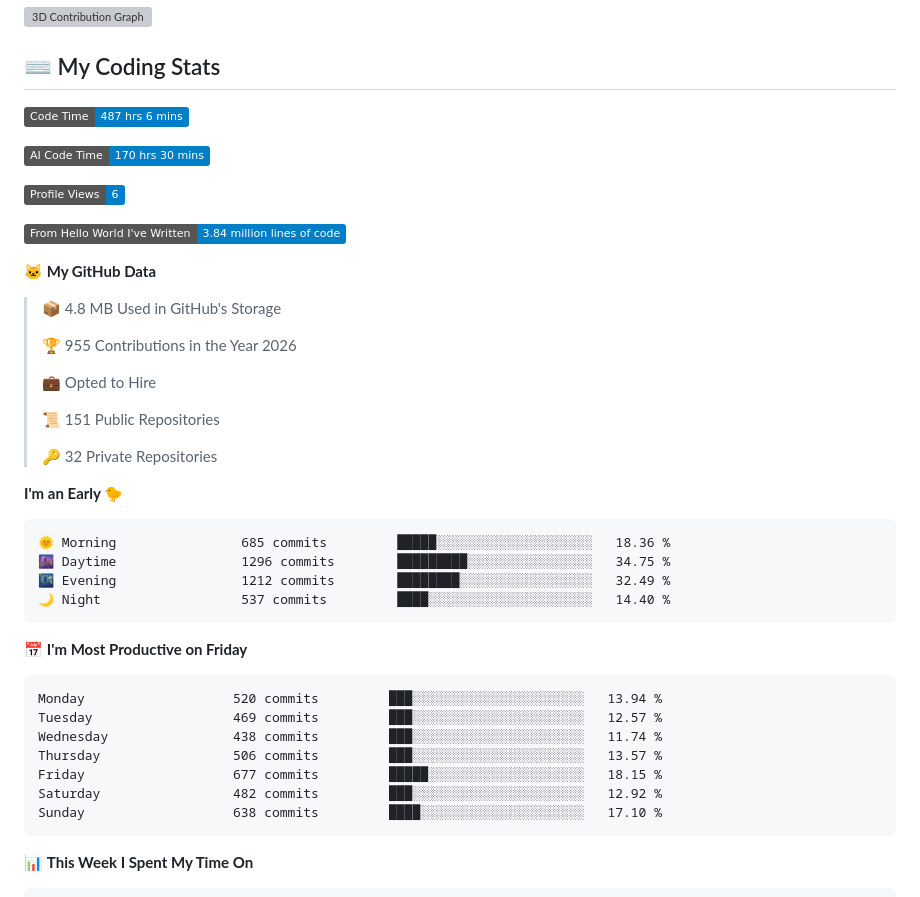
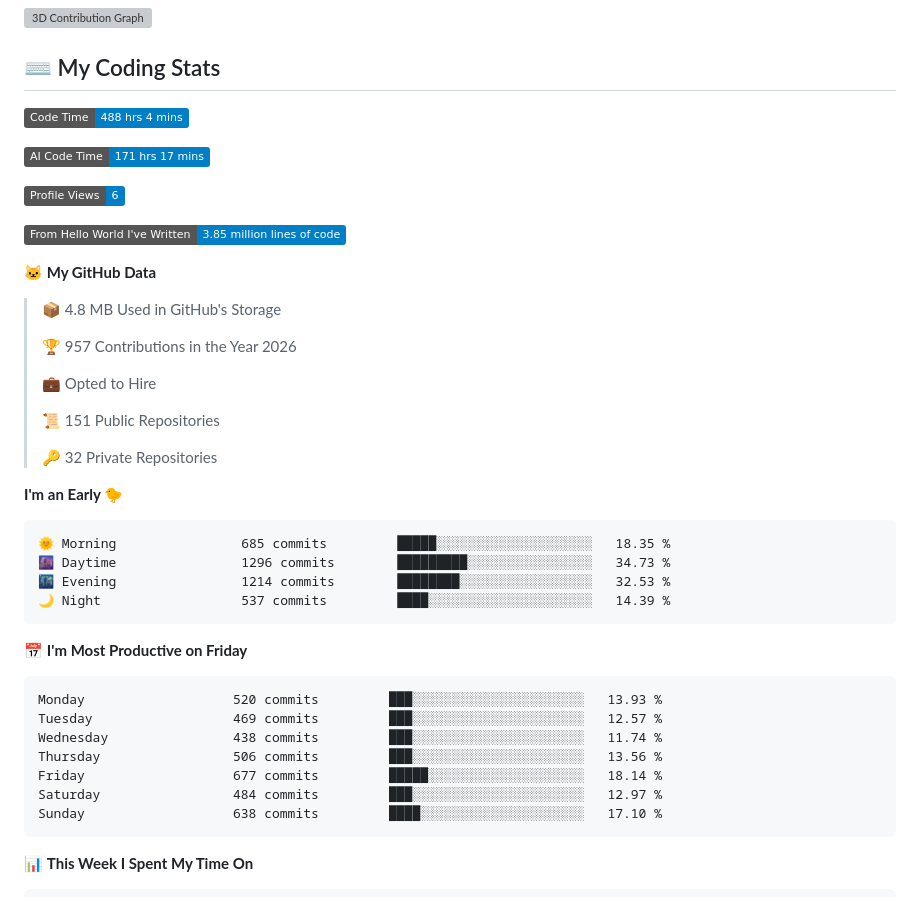
Before and after one commit to rajtilak-2020/rajtilak-2020, a Markdown page: README.md, the part around one of its changes. GitHub-like rendering; badges without logos; grey boxes are pictures that could not be loaded.

Commit message:
Updated with Dev Metrics

````diff
--- a/README.md
+++ b/README.md
@@ -35,19 +35,19 @@ const krajtilak = {
 ## ⌨️ My Coding Stats
 
 <!--START_SECTION:waka-->
-![Code Time](http://img.shields.io/badge/Code%20Time-487%20hrs%206%20mins-blue?style=flat)
+![Code Time](http://img.shields.io/badge/Code%20Time-488%20hrs%204%20mins-blue?style=flat)
 
-![AI Code Time](http://img.shields.io/badge/AI%20Code%20Time-170%20hrs%2030%20mins-blue?style=flat)
+![AI Code Time](http://img.shields.io/badge/AI%20Code%20Time-171%20hrs%2017%20mins-blue?style=flat)
 
 ![Profile Views](http://img.shields.io/badge/Profile%20Views-6-blue?style=flat)
 
-![Lines of code](https://img.shields.io/badge/From%20Hello%20World%20I%27ve%20Written-3.84%20million%20lines%20of%20code-blue?style=flat)
+![Lines of code](https://img.shields.io/badge/From%20Hello%20World%20I%27ve%20Written-3.85%20million%20lines%20of%20code-blue?style=flat)
 
 **🐱 My GitHub Data**
 
 > 📦 4.8 MB Used in GitHub's Storage
  >
-> 🏆 955 Contributions in the Year 2026
+> 🏆 957 Contributions in the Year 2026
  >
 > 💼 Opted to Hire
  >
@@ -58,20 +58,20 @@ const krajtilak = {
 **I'm an Early 🐤**
 
 ```text
-🌞 Morning                685 commits         █████░░░░░░░░░░░░░░░░░░░░   18.36 %
-🌆 Daytime                1296 commits        █████████░░░░░░░░░░░░░░░░   34.75 %
-🌃 Evening                1212 commits        ████████░░░░░░░░░░░░░░░░░   32.49 %
-🌙 Night                  537 commits         ████░░░░░░░░░░░░░░░░░░░░░   14.40 %
+🌞 Morning                685 commits         █████░░░░░░░░░░░░░░░░░░░░   18.35 %
+🌆 Daytime                1296 commits        █████████░░░░░░░░░░░░░░░░   34.73 %
+🌃 Evening                1214 commits        ████████░░░░░░░░░░░░░░░░░   32.53 %
+🌙 Night                  537 commits         ████░░░░░░░░░░░░░░░░░░░░░   14.39 %
 ```
 📅 **I'm Most Productive on Friday**
 
 ```text
-Monday                   520 commits         ███░░░░░░░░░░░░░░░░░░░░░░   13.94 %
+Monday                   520 commits         ███░░░░░░░░░░░░░░░░░░░░░░   13.93 %
 Tuesday                  469 commits         ███░░░░░░░░░░░░░░░░░░░░░░   12.57 %
 Wednesday                438 commits         ███░░░░░░░░░░░░░░░░░░░░░░   11.74 %
-Thursday                 506 commits         ███░░░░░░░░░░░░░░░░░░░░░░   13.57 %
-Friday                   677 commits         █████░░░░░░░░░░░░░░░░░░░░   18.15 %
-Saturday                 482 commits         ███░░░░░░░░░░░░░░░░░░░░░░   12.92 %
+Thursday                 506 commits         ███░░░░░░░░░░░░░░░░░░░░░░   13.56 %
+Friday                   677 commits         █████░░░░░░░░░░░░░░░░░░░░   18.14 %
+Saturday                 484 commits         ███░░░░░░░░░░░░░░░░░░░░░░   12.97 %
 Sunday                   638 commits         ████░░░░░░░░░░░░░░░░░░░░░   17.10 %
 ```
 
````
Also changed, not shown: other parts of README.md (+1 -1 lines), assets/bar_graph.png.
